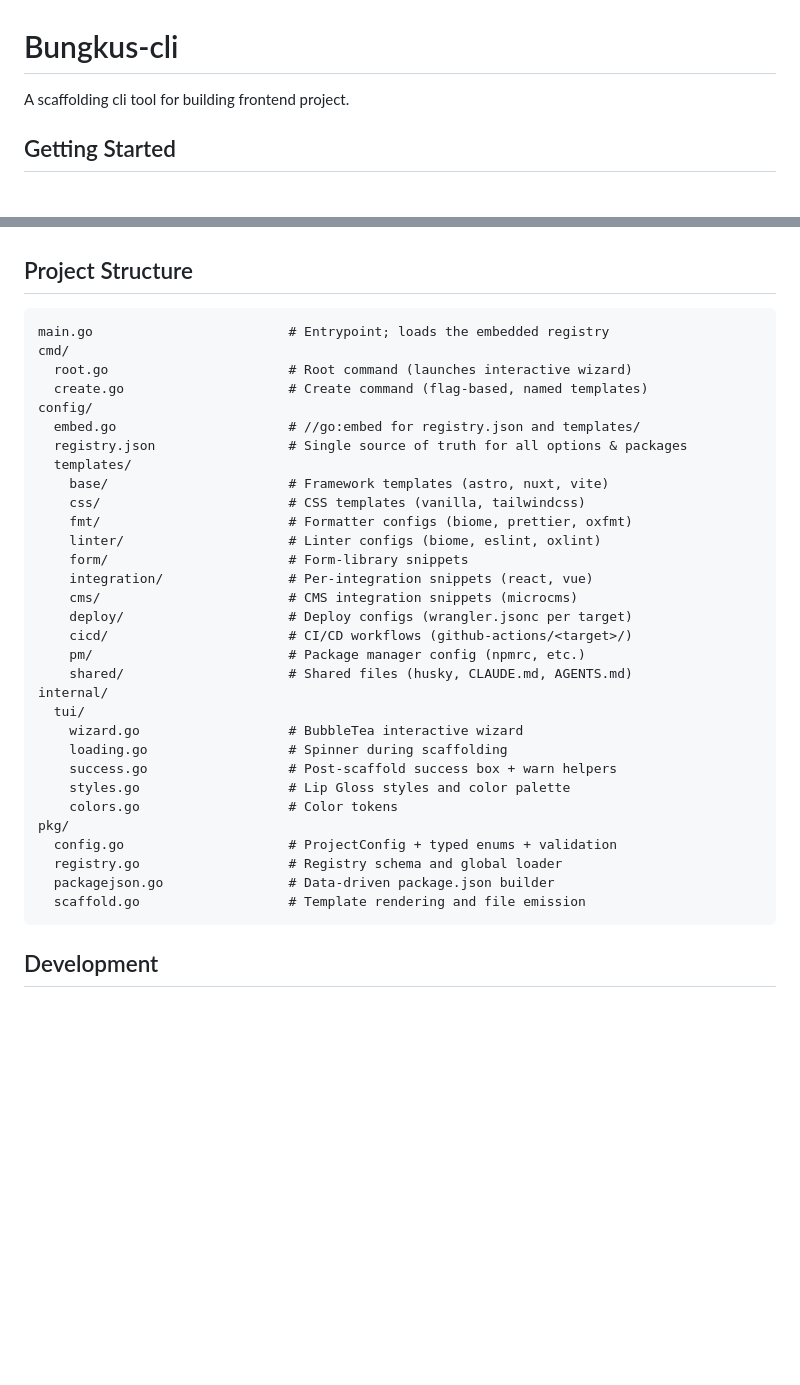
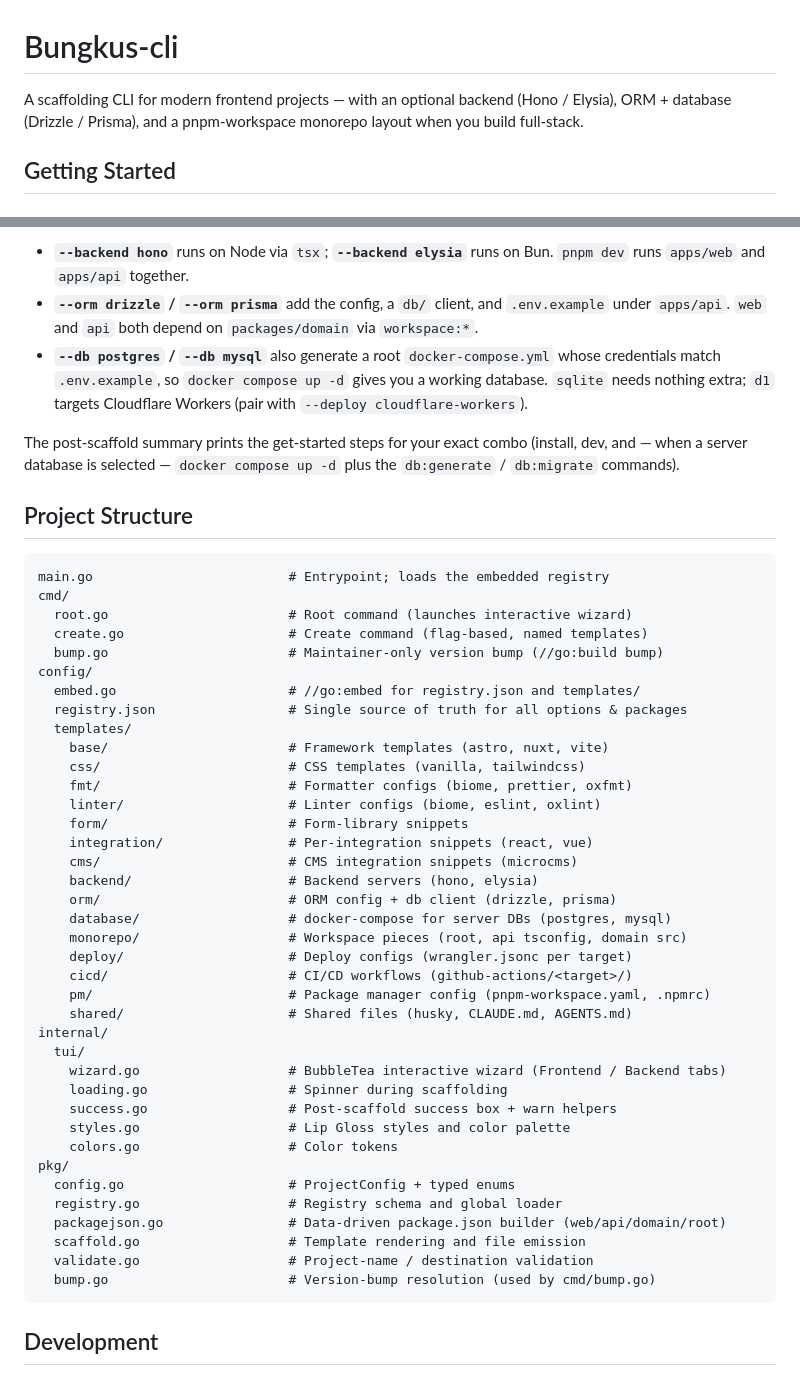
Before and after one commit to osbrjp/bungkus-cli, a Markdown page: README.md, 2 parts joined by grey strips. GitHub-like rendering; blank space fills up the shorter version.

````diff
--- a/README.md
+++ b/README.md
@@ -1,6 +1,8 @@
 # Bungkus-cli
 
-A scaffolding cli tool for building frontend project.
+A scaffolding CLI for modern frontend projects — with an optional backend
+(Hono / Elysia), ORM + database (Drizzle / Prisma), and a pnpm-workspace
+monorepo layout when you build full-stack.
 
 ## Getting Started
 
@@ -82,3 +121,8 @@ Flags take precedence over template presets, so `-t nuxt --pm bun` uses the Nuxt
+- **`--backend hono`** runs on Node via `tsx`; **`--backend elysia`** runs on Bun. `pnpm dev` runs `apps/web` and `apps/api` together.
+- **`--orm drizzle` / `--orm prisma`** add the config, a `db/` client, and `.env.example` under `apps/api`. `web` and `api` both depend on `packages/domain` via `workspace:*`.
+- **`--db postgres` / `--db mysql`** also generate a root `docker-compose.yml` whose credentials match `.env.example`, so `docker compose up -d` gives you a working database. `sqlite` needs nothing extra; `d1` targets Cloudflare Workers (pair with `--deploy cloudflare-workers`).
+
+The post-scaffold summary prints the get-started steps for your exact combo (install, dev, and — when a server database is selected — `docker compose up -d` plus the `db:generate` / `db:migrate` commands).
 
 ## Project Structure
 
@@ -87,6 +131,7 @@ main.go                         # Entrypoint; loads the embedded registry
 cmd/
   root.go                       # Root command (launches interactive wizard)
   create.go                     # Create command (flag-based, named templates)
+  bump.go                       # Maintainer-only version bump (//go:build bump)
 config/
   embed.go                      # //go:embed for registry.json and templates/
   registry.json                 # Single source of truth for all options & packages
@@ -98,22 +143,28 @@ config/
     form/                       # Form-library snippets
     integration/                # Per-integration snippets (react, vue)
     cms/                        # CMS integration snippets (microcms)
+    backend/                    # Backend servers (hono, elysia)
+    orm/                        # ORM config + db client (drizzle, prisma)
+    database/                   # docker-compose for server DBs (postgres, mysql)
+    monorepo/                   # Workspace pieces (root, api tsconfig, domain src)
     deploy/                     # Deploy configs (wrangler.jsonc per target)
     cicd/                       # CI/CD workflows (github-actions/<target>/)
-    pm/                         # Package manager config (npmrc, etc.)
+    pm/                         # Package manager config (pnpm-workspace.yaml, .npmrc)
     shared/                     # Shared files (husky, CLAUDE.md, AGENTS.md)
 internal/
   tui/
-    wizard.go                   # BubbleTea interactive wizard
+    wizard.go                   # BubbleTea interactive wizard (Frontend / Backend tabs)
     loading.go                  # Spinner during scaffolding
     success.go                  # Post-scaffold success box + warn helpers
     styles.go                   # Lip Gloss styles and color palette
     colors.go                   # Color tokens
 pkg/
-  config.go                     # ProjectConfig + typed enums + validation
+  config.go                     # ProjectConfig + typed enums
   registry.go                   # Registry schema and global loader
-  packagejson.go                # Data-driven package.json builder
+  packagejson.go                # Data-driven package.json builder (web/api/domain/root)
   scaffold.go                   # Template rendering and file emission
+  validate.go                   # Project-name / destination validation
+  bump.go                       # Version-bump resolution (used by cmd/bump.go)
 ```
 
 ## Development
````
Also changed, not shown: other parts of README.md (+56 -19 lines).
